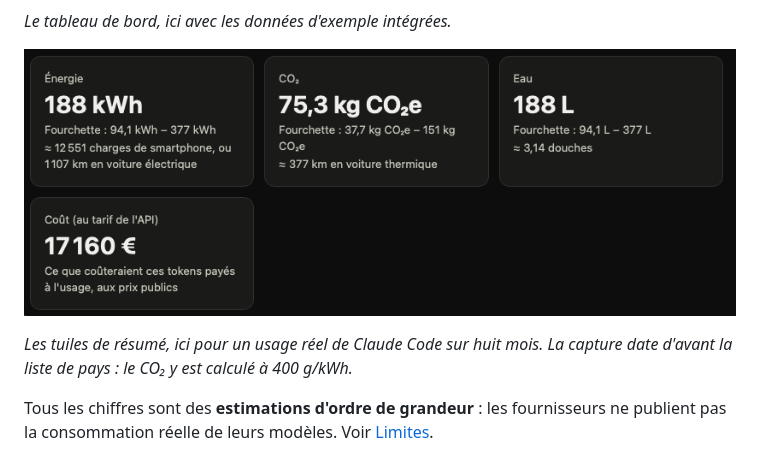
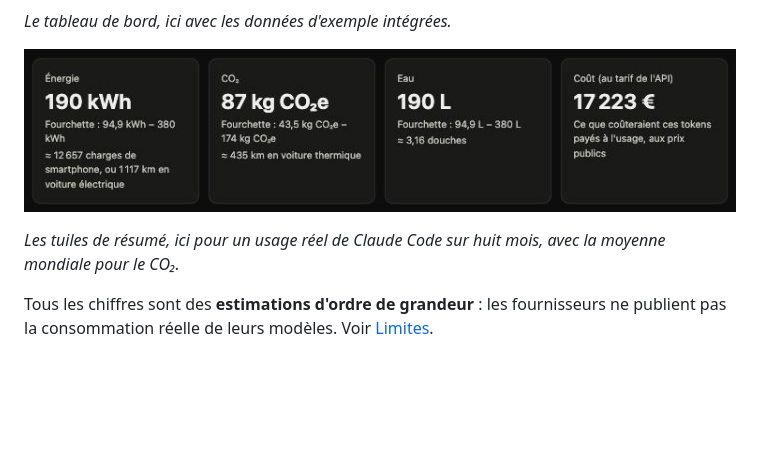
Before and after one commit to darkxander/EnergIA, a Markdown page: README.fr.md, the part around one of its changes. GitHub-like rendering; pictures changed too: docs/tuiles.png; blank space fills up the shorter version.

```diff
--- a/README.fr.md
+++ b/README.fr.md
@@ -20,6 +20,6 @@ existe sous deux formes, qui partagent la même page :
 
-*Les tuiles de résumé, ici pour un usage réel de Claude Code sur huit mois. La capture date
-d'avant la liste de pays : le CO₂ y est calculé à 400 g/kWh.*
+*Les tuiles de résumé, ici pour un usage réel de Claude Code sur huit mois, avec la moyenne
+mondiale pour le CO₂.*
 
 Tous les chiffres sont des **estimations d'ordre de grandeur** : les fournisseurs ne
 publient pas la consommation réelle de leurs modèles. Voir [Limites](#limites).
```
Also changed, not shown: other parts of README.fr.md (+1 -1 lines), README.md (+3 -3 lines).
